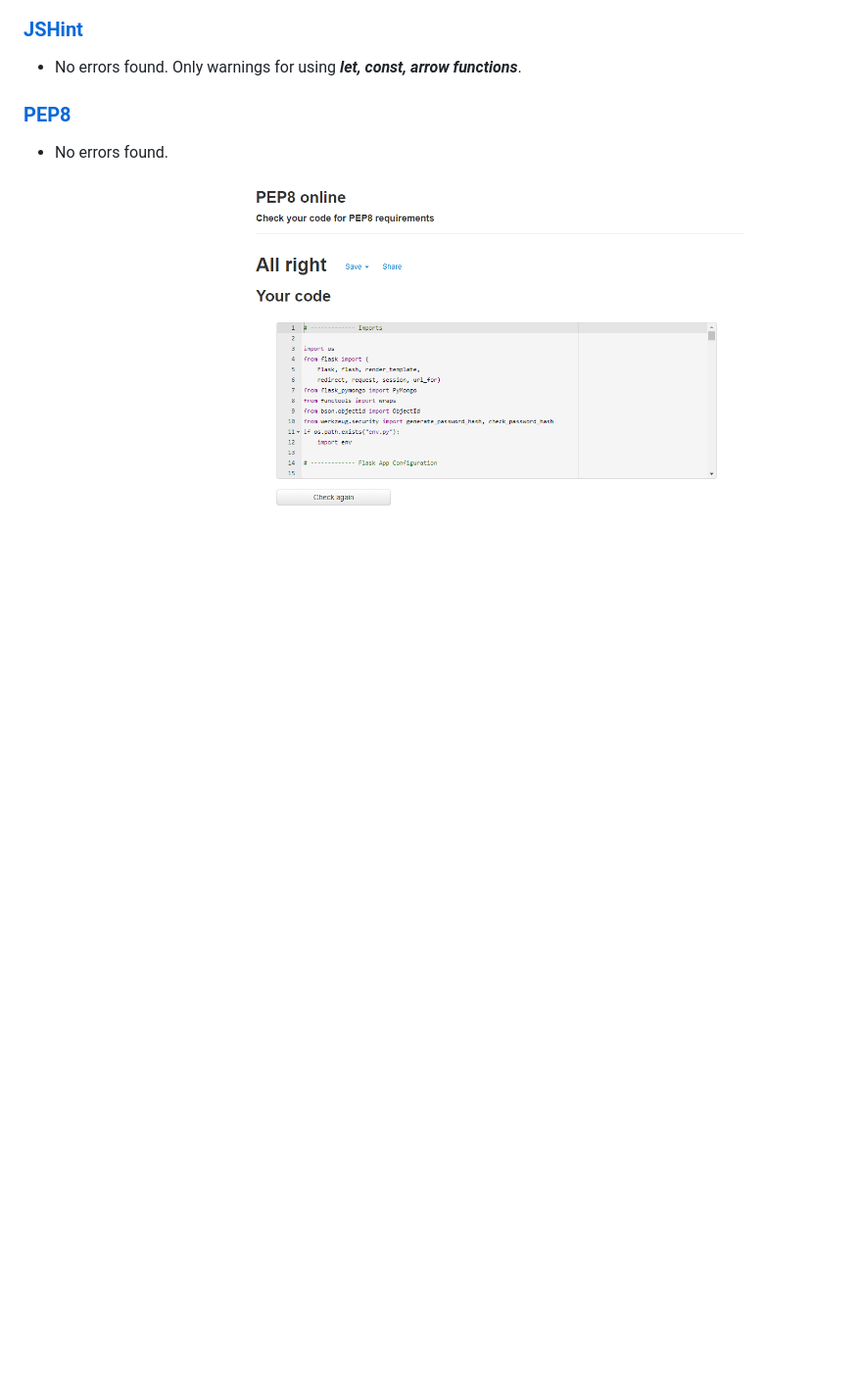
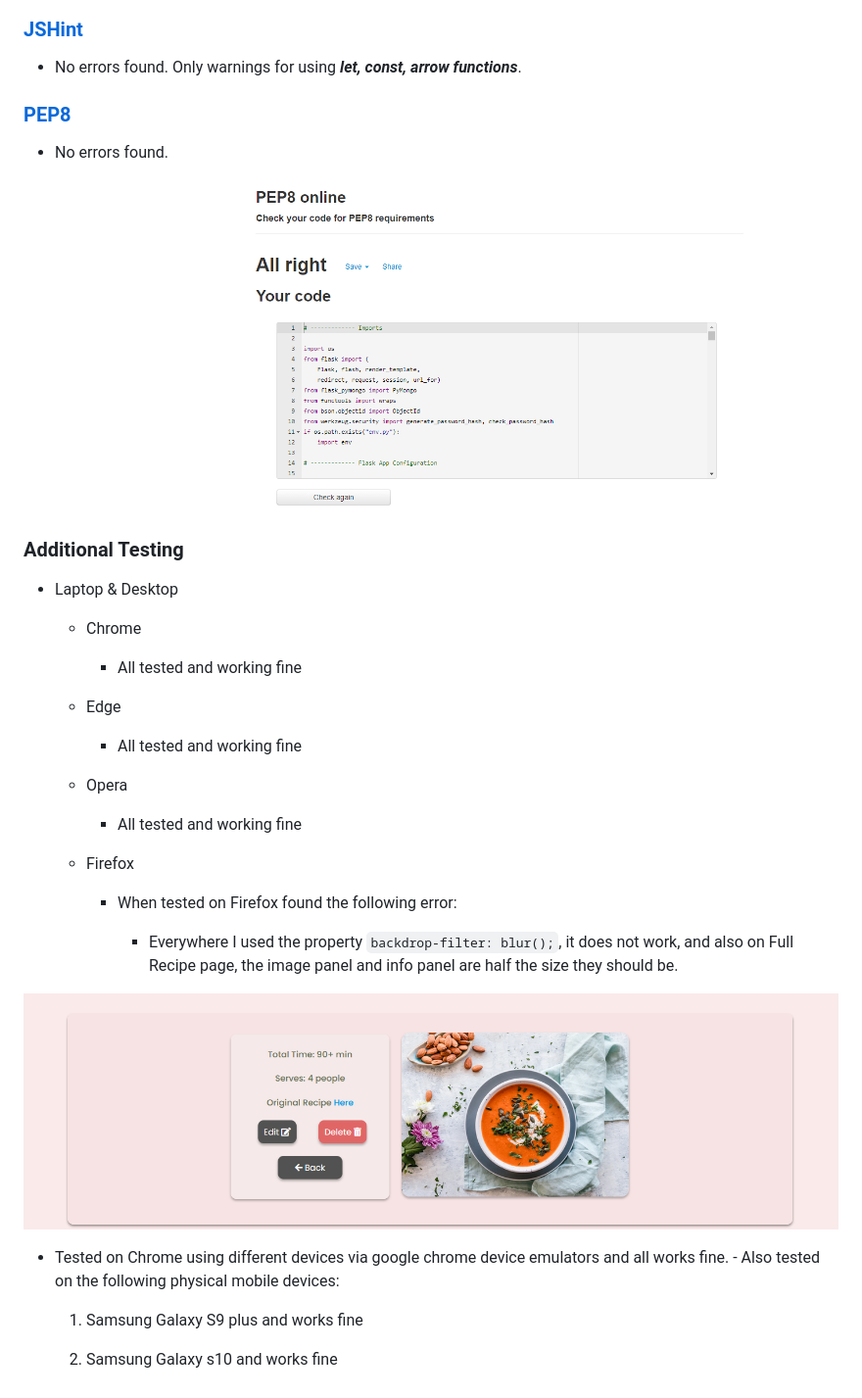
Before and after one commit to steff880/MS3-MyRecipeBook, a Markdown page: TESTING.md, the part around the change. Shown: that part at 98% size. Drawn GitHub-style; pictures changed too: assets/img-readme/firefox-issue.png (added); blank space fills up the shorter version.

Commit message:
Add Additional Testing.

```diff
--- a/TESTING.md
+++ b/TESTING.md
@@ -434,3 +434,37 @@ no syntax errors in the project.
 - No errors found.
 
 ![PEP8](assets/img-readme/python-validate.png)
+
+
+### Additional Testing
+
+-   Laptop & Desktop
+
+    -   Chrome
+
+        -   All tested and working fine
+
+    -   Edge
+
+        -   All tested and working fine
+
+    -   Opera
+
+        -   All tested and working fine
+
+    -   Firefox
+
+        -  When tested on Firefox found the following error:
+
+            - Everywhere I used the property `backdrop-filter: blur();`, it does not work, and also on Full Recipe page,
+            the image panel and info panel are half the size they should be.
+
+![Firefox](assets/img-readme/firefox-issue.png)
+
+
+ -   Tested on Chrome using different devices via google chrome device emulators and all works fine.
+    -   Also tested on the following physical mobile devices:
+
+        1.  Samsung Galaxy S9 plus and works fine
+
+        2.  Samsung Galaxy s10 and works fine
```
